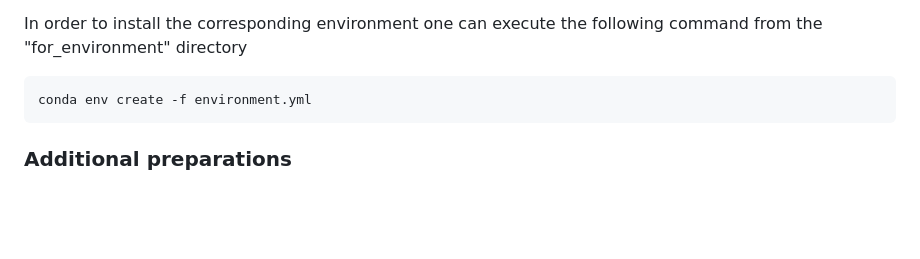
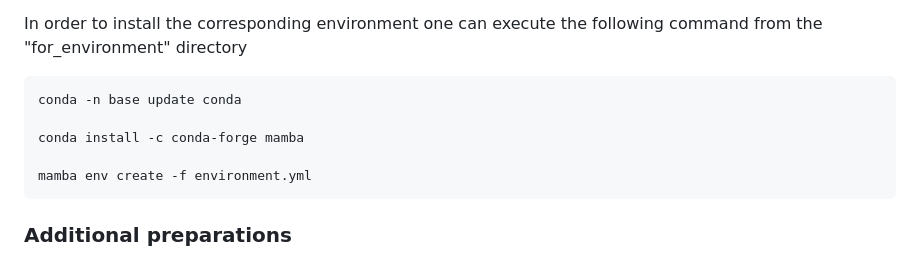
Before and after one commit to BackofenLab/CRISPRtracrRNA, a Markdown page: README.md, the part around the change. Drawn GitHub-style; blank space fills up the shorter version.

````diff
--- a/README.md
+++ b/README.md
@@ -31,7 +31,11 @@ Then you have to create the CRISPRtracrRNA. The necessary setup is provided in t
 In order to install the corresponding environment one can execute the following command from the "for_environment" directory
 
 ```
-conda env create -f environment.yml
+conda -n base update conda
+
+conda install -c conda-forge mamba
+
+mamba env create -f environment.yml
 ```
 
 ### Additional preparations
````
